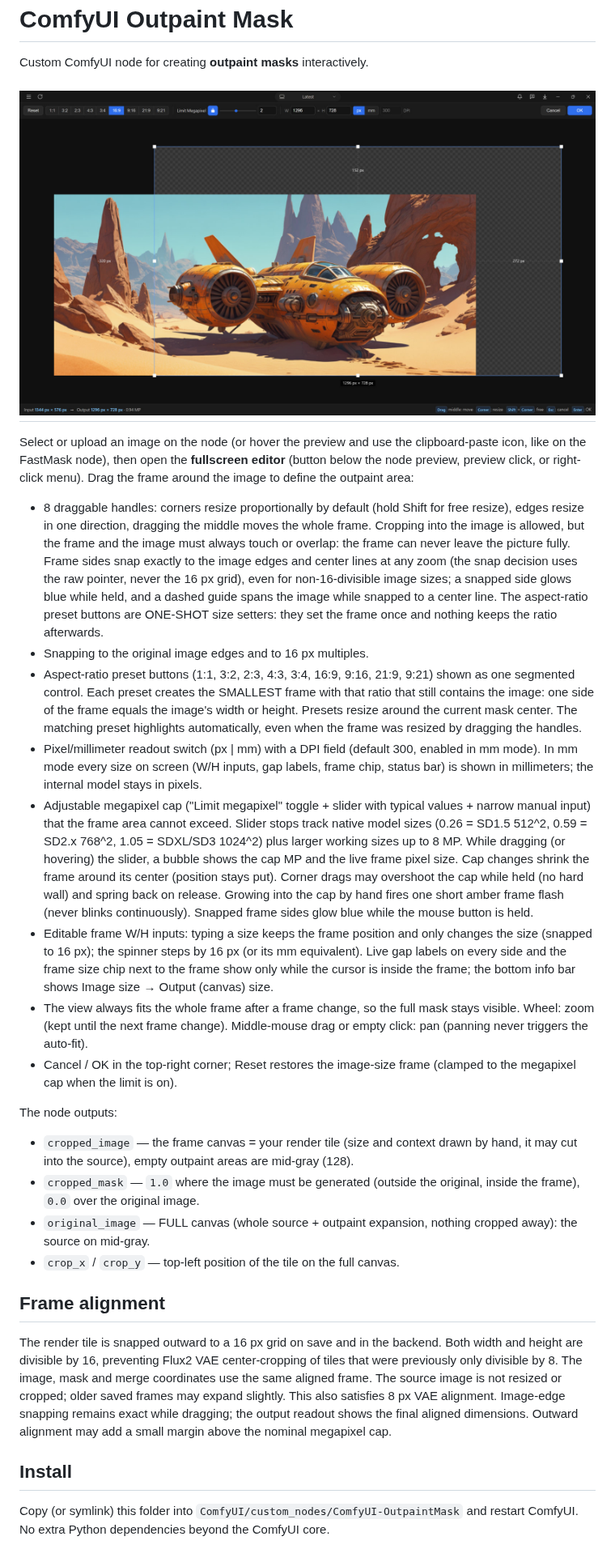
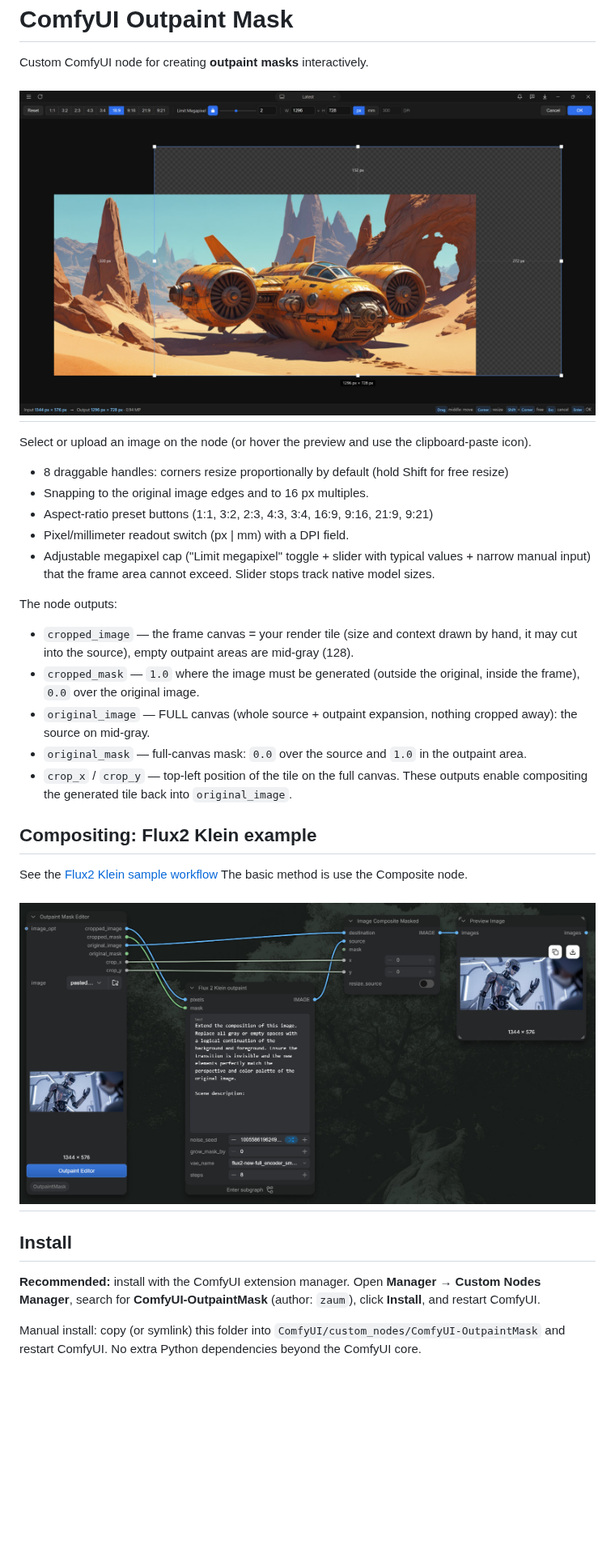
Before and after one commit to zaum/ComfyUI-OutpaintMask, a Markdown page: README.md, the part around the change. Shown at 81% size. Rendered like a GitHub page; pictures changed too: images/README/1789411723015.png (deleted), img/screenshot2.jpg (added); blank space fills up the shorter version.

```diff
--- a/README.md
+++ b/README.md
@@ -2,58 +2,20 @@
 
 Custom ComfyUI node for creating **outpaint masks** interactively.
 
-# ![1789411723015](images/README/1789411723015.png)
+# ![screenshot](img/screenshot.jpg)
 
 Select or upload an image on the node (or hover the preview and use the
-clipboard-paste icon, like on the FastMask node), then open the
-**fullscreen editor** (button below the node preview, preview click, or
-right-click menu). Drag the frame around the image to define the
-outpaint area:
+clipboard-paste icon).
 
 - 8 draggable handles: corners resize proportionally by default (hold
-  Shift for free resize), edges resize in one direction, dragging the
-  middle moves the whole frame. Cropping into the image is allowed, but
-  the frame and the image must always touch or overlap: the frame can
-  never leave the picture fully. Frame sides snap exactly to the image
-  edges and center lines at any zoom (the snap decision uses the raw
-  pointer, never the 16 px grid), even for non-16-divisible image sizes; a snapped
-  side glows blue while held, and a dashed guide spans the image while
-  snapped to a center line. The aspect-ratio preset buttons are
-  ONE-SHOT size setters: they set the frame once and nothing keeps the
-  ratio afterwards.
+  Shift for free resize)
 - Snapping to the original image edges and to 16 px multiples.
 - Aspect-ratio preset buttons (1:1, 3:2, 2:3, 4:3, 3:4, 16:9, 9:16,
-  21:9, 9:21) shown as one segmented control. Each preset creates the
-  SMALLEST frame with that ratio that still contains the image: one side
-  of the frame equals the image's width or height. Presets resize around
-  the current mask center. The matching preset highlights automatically,
-  even when the frame was resized by dragging the handles.
-- Pixel/millimeter readout switch (px | mm) with a DPI field (default 300,
-  enabled in mm mode). In mm mode every size on screen (W/H inputs, gap
-  labels, frame chip, status bar) is shown in millimeters; the internal
-  model stays in pixels.
+  21:9, 9:21)
+- Pixel/millimeter readout switch (px | mm) with a DPI field.
 - Adjustable megapixel cap ("Limit megapixel" toggle + slider with
   typical values + narrow manual input) that the frame area cannot exceed.
-  Slider stops track native model sizes (0.26 = SD1.5 512^2, 0.59 = SD2.x
-  768^2, 1.05 = SDXL/SD3 1024^2) plus larger working sizes up to 8 MP.
-  While dragging (or hovering) the slider, a bubble shows the cap MP and
-  the live frame pixel size.
-  Cap changes shrink the frame around its center (position stays put).
-  Corner drags may overshoot the cap while held (no hard wall) and spring
-  back on release. Growing into the cap by hand fires one short amber
-  frame flash (never blinks continuously). Snapped frame sides glow blue
-  while the mouse button is held.
-- Editable frame W/H inputs: typing a size keeps the frame position
-  and only changes the size (snapped to 16 px); the spinner steps by 16 px
-  (or its mm equivalent). Live gap labels on every side and the frame
-  size chip next to the frame show only while the cursor is inside the
-  frame; the bottom info bar shows Image size → Output (canvas) size.
-- The view always fits the whole frame after a frame change, so the full
-  mask stays visible. Wheel: zoom (kept until the next frame change).
-  Middle-mouse drag or empty click: pan (panning never triggers the
-  auto-fit).
-- Cancel / OK in the top-right corner; Reset restores the image-size
-  frame (clamped to the megapixel cap when the limit is on).
+  Slider stops track native model sizes.
 
 The node outputs:
 
@@ -64,20 +26,27 @@ The node outputs:
   original, inside the frame), `0.0` over the original image.
 - `original_image` — FULL canvas (whole source + outpaint expansion,
   nothing cropped away): the source on mid-gray.
+- `original_mask` — full-canvas mask: `0.0` over the source and `1.0` in the outpaint area.
 - `crop_x` / `crop_y` — top-left position of the tile on the full canvas.
+  These outputs enable compositing the generated tile back into `original_image`.
 
-## Frame alignment
+## Compositing: Flux2 Klein example
 
-The render tile is snapped outward to a 16 px grid on save and in the
-backend. Both width and height are divisible by 16, preventing Flux2 VAE
-center-cropping of tiles that were previously only divisible by 8. The
-image, mask and merge coordinates use the same aligned frame. The source
-image is not resized or cropped; older saved frames may expand slightly.
-This also satisfies 8 px VAE alignment. Image-edge snapping remains exact
-while dragging; the output readout shows the final aligned dimensions.
-Outward alignment may add a small margin above the nominal megapixel cap.
 
-## Install
 
-Copy (or symlink) this folder into `ComfyUI/custom_nodes/ComfyUI-OutpaintMask`
-and restart ComfyUI. No extra Python dependencies beyond the ComfyUI core.
+See the [Flux2 Klein sample workflow](examples/flux2_klein_outpaint.json)
+The basic method is use the Composite node.
+
+# ![screenshot](img/screenshot2.jpg)
+
+
+##  Install
+
+**Recommended:** install with the ComfyUI extension manager. Open
+**Manager → Custom Nodes Manager**, search for **ComfyUI-OutpaintMask**
+(author: `zaum`), click **Install**, and restart ComfyUI.
+
+
+Manual install: copy (or symlink) this folder into
+`ComfyUI/custom_nodes/ComfyUI-OutpaintMask` and restart ComfyUI. No extra
+Python dependencies beyond the ComfyUI core.
```
Also changed, not shown: change.md (deleted, +0 -44 lines), 5 other files.
